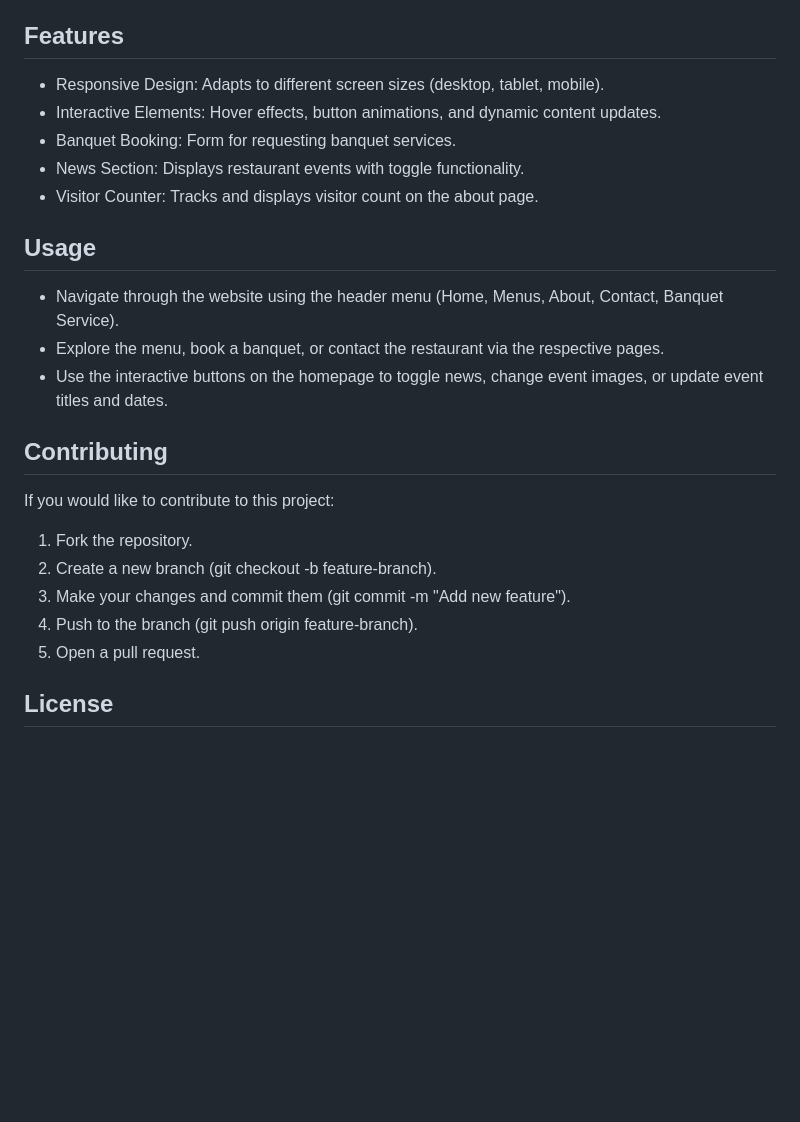
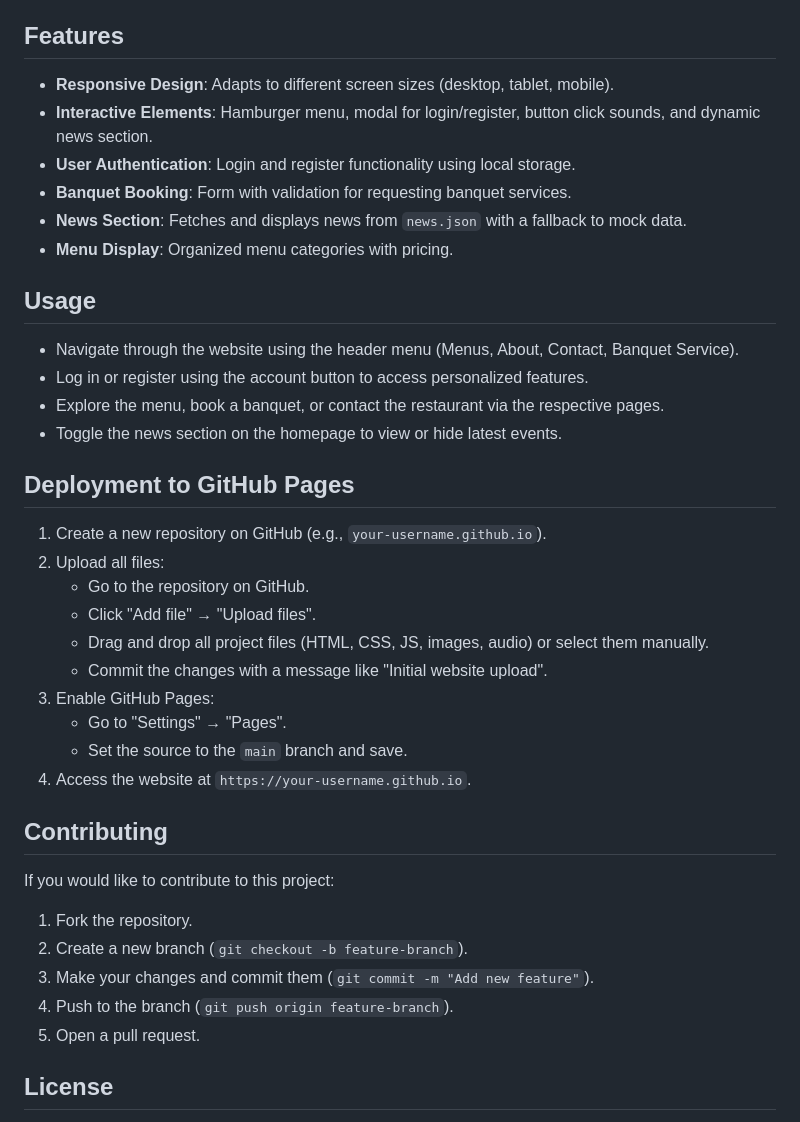
Before and after one commit to user-Sh1111/Restaurant-website, a Markdown page: README.md, the part around one of its changes. Drawn GitHub-style; blank space fills up the shorter version.

```diff
--- a/README.md
+++ b/README.md
@@ -49,23 +49,37 @@ The project is organized in the following directory structure under C:\Users\bal
    - No additional installations are required.
 
 ## Features
-- Responsive Design: Adapts to different screen sizes (desktop, tablet, mobile).
-- Interactive Elements: Hover effects, button animations, and dynamic content updates.
-- Banquet Booking: Form for requesting banquet services.
-- News Section: Displays restaurant events with toggle functionality.
-- Visitor Counter: Tracks and displays visitor count on the about page.
+- **Responsive Design**: Adapts to different screen sizes (desktop, tablet, mobile).
+- **Interactive Elements**: Hamburger menu, modal for login/register, button click sounds, and dynamic news section.
+- **User Authentication**: Login and register functionality using local storage.
+- **Banquet Booking**: Form with validation for requesting banquet services.
+- **News Section**: Fetches and displays news from `news.json` with a fallback to mock data.
+- **Menu Display**: Organized menu categories with pricing.
 
 ## Usage
-- Navigate through the website using the header menu (Home, Menus, About, Contact, Banquet Service).
+- Navigate through the website using the header menu (Menus, About, Contact, Banquet Service).
+- Log in or register using the account button to access personalized features.
 - Explore the menu, book a banquet, or contact the restaurant via the respective pages.
-- Use the interactive buttons on the homepage to toggle news, change event images, or update event titles and dates.
+- Toggle the news section on the homepage to view or hide latest events.
+
+## Deployment to GitHub Pages
+1. Create a new repository on GitHub (e.g., `your-username.github.io`).
+2. Upload all files:
+   - Go to the repository on GitHub.
+   - Click "Add file" → "Upload files".
+   - Drag and drop all project files (HTML, CSS, JS, images, audio) or select them manually.
+   - Commit the changes with a message like "Initial website upload".
+3. Enable GitHub Pages:
+   - Go to "Settings" → "Pages".
+   - Set the source to the `main` branch and save.
+4. Access the website at `https://your-username.github.io`.
 
 ## Contributing
 If you would like to contribute to this project:
 1. Fork the repository.
-2. Create a new branch (git checkout -b feature-branch).
-3. Make your changes and commit them (git commit -m "Add new feature").
-4. Push to the branch (git push origin feature-branch).
+2. Create a new branch (`git checkout -b feature-branch`).
+3. Make your changes and commit them (`git commit -m "Add new feature"`).
+4. Push to the branch (`git push origin feature-branch`).
 5. Open a pull request.
 
 ## License
```
Also changed, not shown: other parts of README.md (+27 -27 lines).
